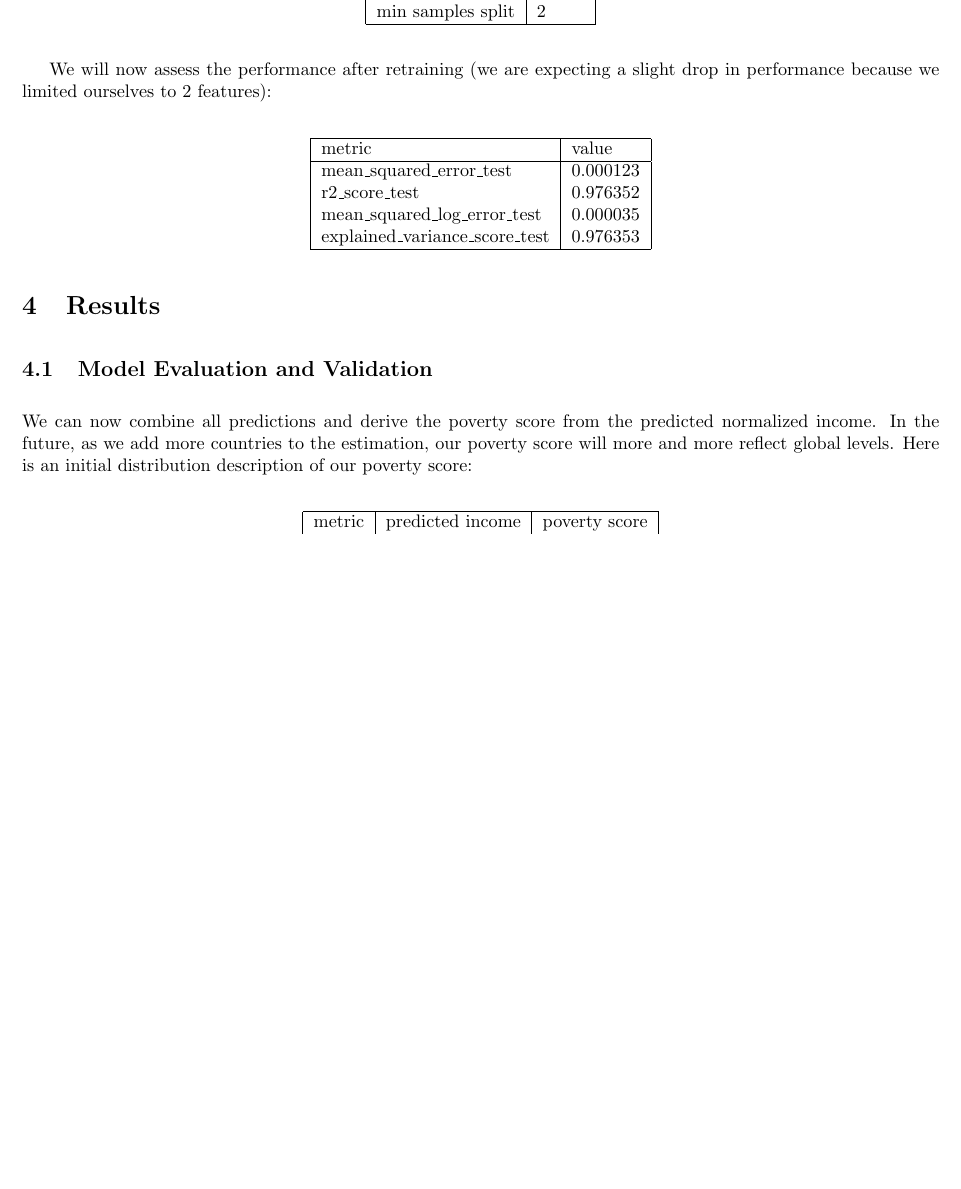
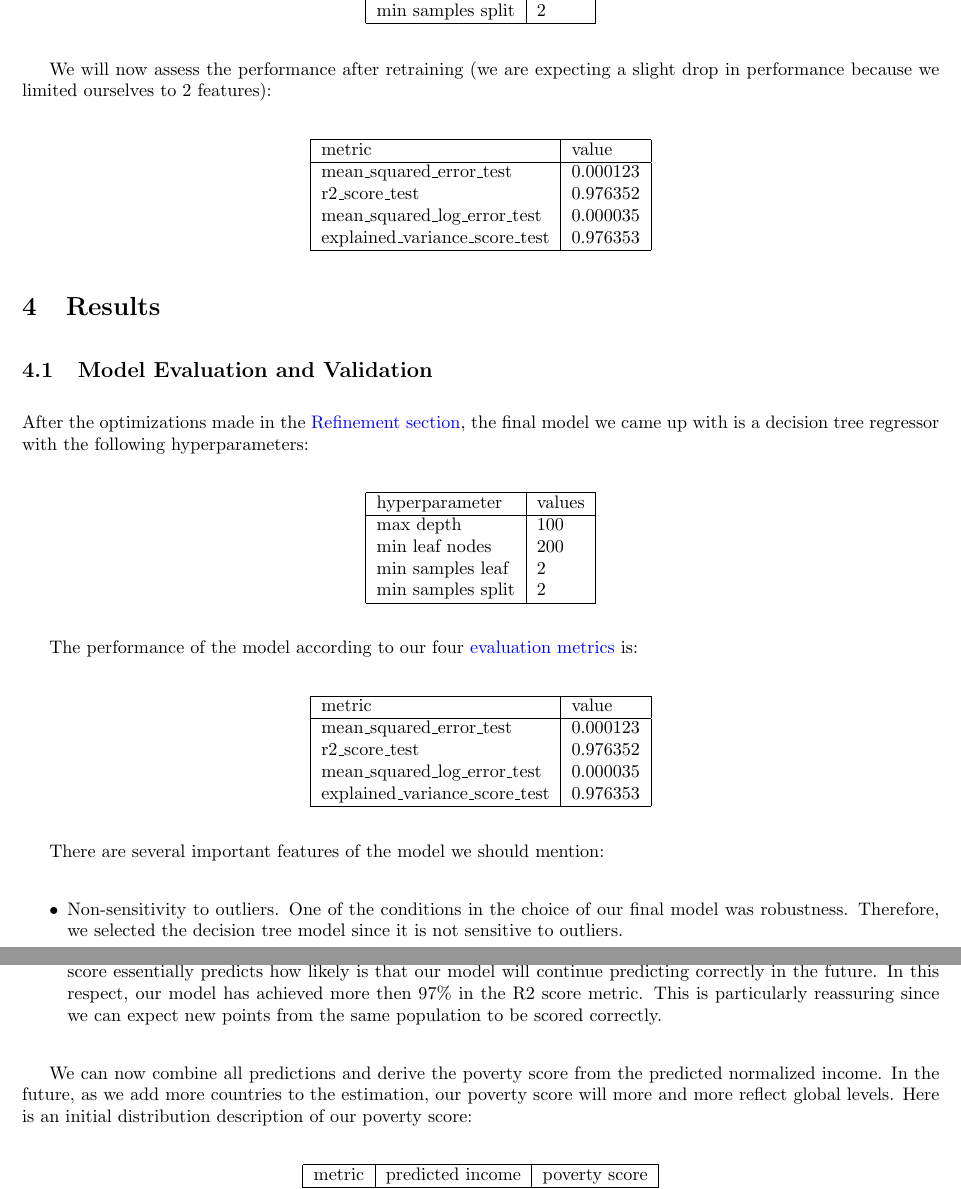
Before and after one commit to rossrco/kiva_ph_poverty_score, a LaTeX document (report.tex): part of page 26 of 30 before the commit and two parts of pages 26 and 27 of 31 after it, the two joined at a grey line, cut so that both start at the same text, the shorter picture padded with empty space. Compiled offline with pdfLaTeX.

Commit message:
add final model presentation and discussion on robustness

```diff
--- a/report.tex
+++ b/report.tex
@@ -912,6 +912,44 @@ We will now assess the performance after retraining (we are expecting a slight d
 %Has the final model been tested with various inputs to evaluate whether the model generalizes well to unseen data?
 %Is the model robust enough for the problem? Do small perturbations (changes) in training data or the input space greatly affect the results?
 %Can results found from the model be trusted?
+
+After the optimizations made in the \hyperlink{refinement}{Refinement section}, the final model we came up with is a decision tree regressor with the following hyperparameters:
+
+\begin{center}
+\begin{tabular}{ |l|l| }
+  \hline
+  hyperparameter & values\\
+  \hline
+  max depth & 100\\
+  min leaf nodes & 200\\
+  min samples leaf & 2\\
+  min samples split & 2\\
+  \hline
+\end{tabular}
+\end{center}
+
+The performance of the model according to our four \hyperlink{metrics}{evaluation metrics} is:
+
+\begin{center}
+\begin{tabular}{ |l|l| }
+  \hline
+  metric & value\\
+  \hline
+  mean\_squared\_error\_test & 0.000123\\
+  r2\_score\_test & 0.976352\\
+  mean\_squared\_log\_error\_test & 0.000035\\
+  explained\_variance\_score\_test & 0.976353\\
+  \hline
+\end{tabular}
+\end{center}
+
+There are several important features of the model we should mention:
+
+\begin{itemize}
+  \item Non-sensitivity to outliers. One of the conditions in the choice of our final model was robustness. Therefore, we selected the decision tree model since it is not sensitive to outliers.
+  \item Expected future robustness. One of our selected metrics was the \hyperlink{r2score}{R2 score}. This is not coincidental - the R2 score essentially predicts how likely is that our model will continue predicting correctly in the future. In this respect, our model has achieved more then 97\% in the R2 score metric. This is particularly reassuring since we can expect new points from the same population to be scored correctly.
+\end{itemize}
+
 We can now combine all predictions and derive the poverty score from the predicted normalized income. In the future, as we add more countries to the estimation, our poverty score will more and more reflect global levels. Here is an initial distribution description of our poverty score:
 
 \begin{center}
```
Also changed, not shown: report.pdf, report.tex (6 more changed lines).
